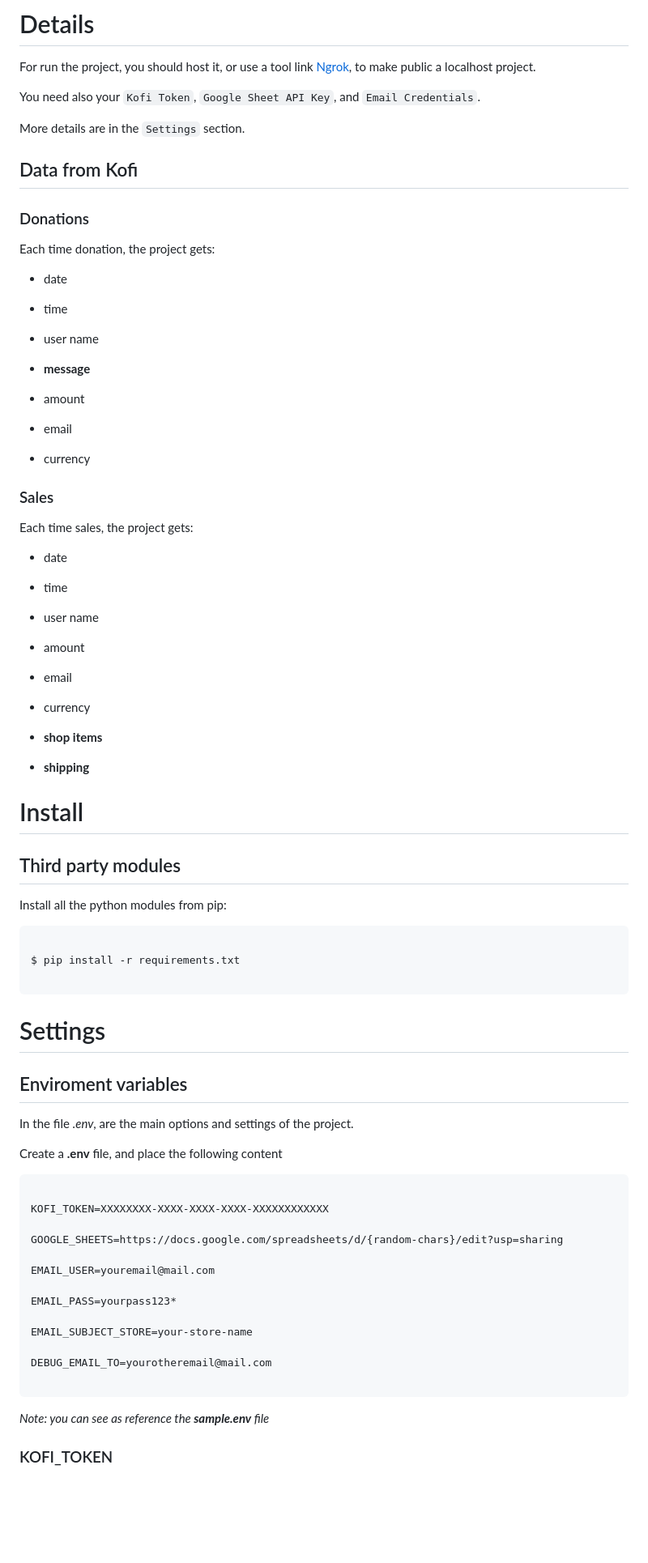
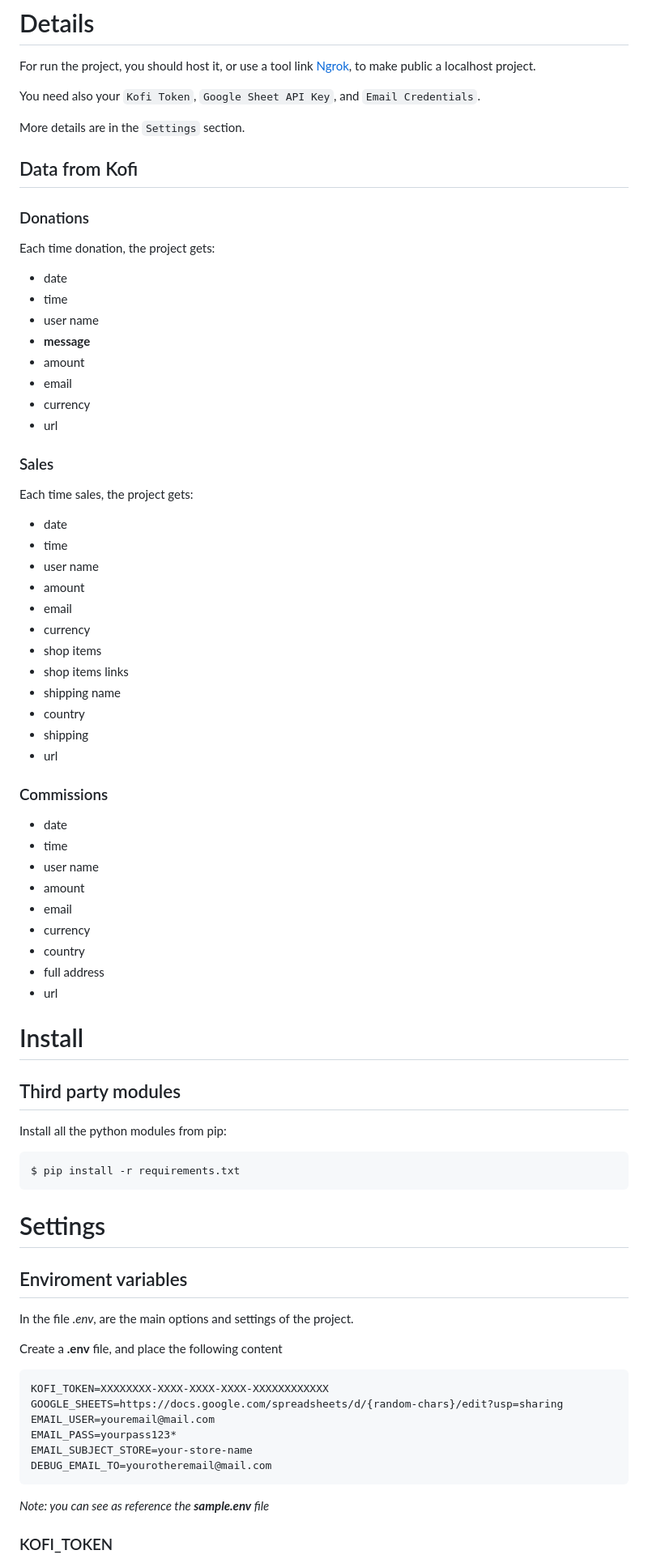
Before and after one commit to darideveloper/kofi-api, a Markdown page: README.md, the part around one of its changes. Shown at 81% size. GitHub-like rendering; blank space fills up the shorter version.

Commit message:
docs (readme): restructure code blocks

````diff
--- a/README.md
+++ b/README.md
@@ -50,111 +50,77 @@ Project type: **client**
 
 For run the project, you should host it, or use a tool link [Ngrok](https://ngrok.com/), to make public a localhost project.
 
-
-
 You need also your `Kofi Token`, `Google Sheet API Key`, and `Email Credentials`.
-
-
 
 More details are in the `Settings` section.
 
-
-
 ## Data from Kofi
 
-
-
 ### Donations
-
 Each time donation, the project gets:
 
+* date
+* time
+* user name
+* **message**
+* amount
+* email
+* currency
+* url
 
+### Sales
+Each time sales, the project gets:
 
 * date
+* time
+* user name
+* amount
+* email
+* currency
+* shop items
+* shop items links
+* shipping name
+* country
+* shipping
+* url
 
+### Commissions
+* date
 * time
-
 * user name
-
-* **message**
-
 * amount
-
 * email
-
 * currency
-
-
-
-### Sales
-
-Each time sales, the project gets:
-
-
-
-* date
-
-* time
-
-* user name
-
-* amount
-
-* email
-
-* currency
-
-* **shop items**
-
-* **shipping**
+* country
+* full address
+* url
 
 # Install
 
 ## Third party modules
 
-
-
 Install all the python modules from pip:
 
-
-
 ``` bash
-
 $ pip install -r requirements.txt
-
 ```
 
 # Settings
 
 ## Enviroment variables
 
-
-
 In the file *.env*, are the main options and settings of the project.
-
-
 
 Create a **.env** file, and place the following content
 
-
-
 ```bash
-
 KOFI_TOKEN=XXXXXXXX-XXXX-XXXX-XXXX-XXXXXXXXXXXX
-
 GOOGLE_SHEETS=https://docs.google.com/spreadsheets/d/{random-chars}/edit?usp=sharing
-
 EMAIL_USER=youremail@mail.com
-
 EMAIL_PASS=yourpass123*
-
 EMAIL_SUBJECT_STORE=your-store-name
-
 DEBUG_EMAIL_TO=yourotheremail@mail.com
-
 ```
-
-
 
 *Note: you can see as reference the **sample.env** file*
 
````
Also changed, not shown: other parts of README.md (+21 -111 lines).
